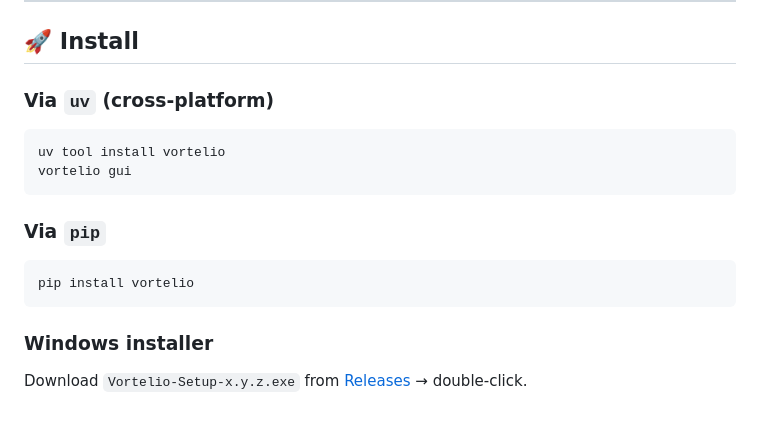
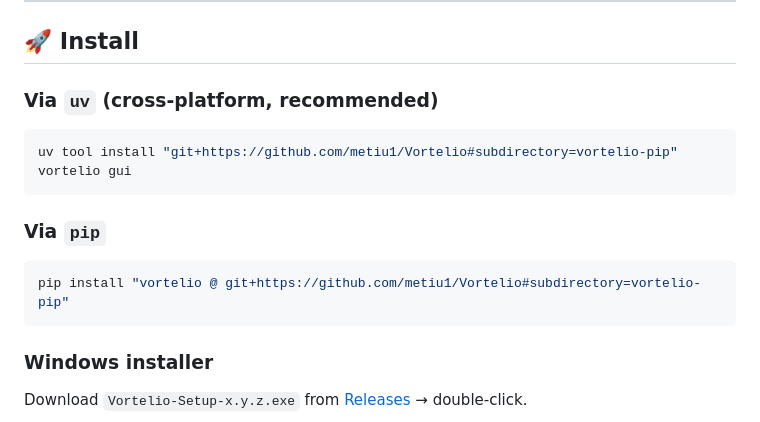
Before and after one commit to metiu1/Vortelio, a Markdown page: README.md, the part around the change. Rendered like a GitHub page.

Commit message:
docs: install via git+ URL (bypass PyPI name conflict)

````diff
--- a/README.md
+++ b/README.md
@@ -56,17 +56,17 @@
 
 ## 🚀 Install
 
-### Via `uv` (cross-platform)
+### Via `uv` (cross-platform, recommended)
 
 ```bash
-uv tool install vortelio
+uv tool install "git+https://github.com/metiu1/Vortelio#subdirectory=vortelio-pip"
 vortelio gui
 ```
 
 ### Via `pip`
 
 ```bash
-pip install vortelio
+pip install "vortelio @ git+https://github.com/metiu1/Vortelio#subdirectory=vortelio-pip"
 ```
 
 ### Windows installer
````
